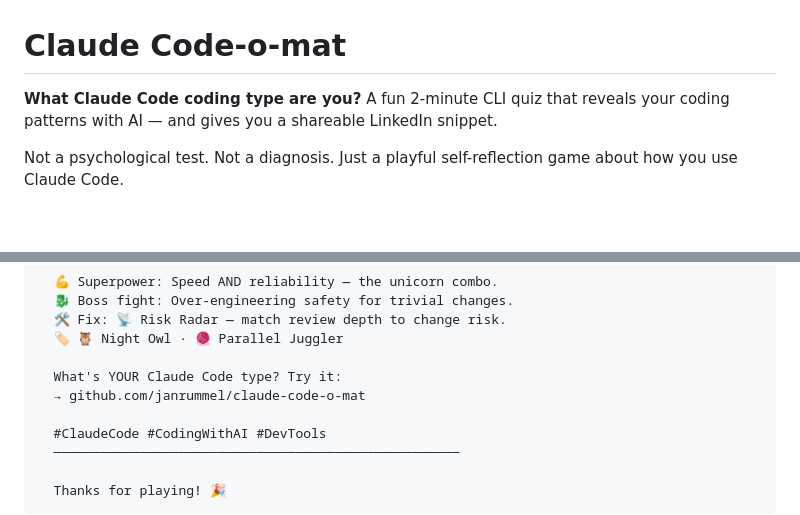
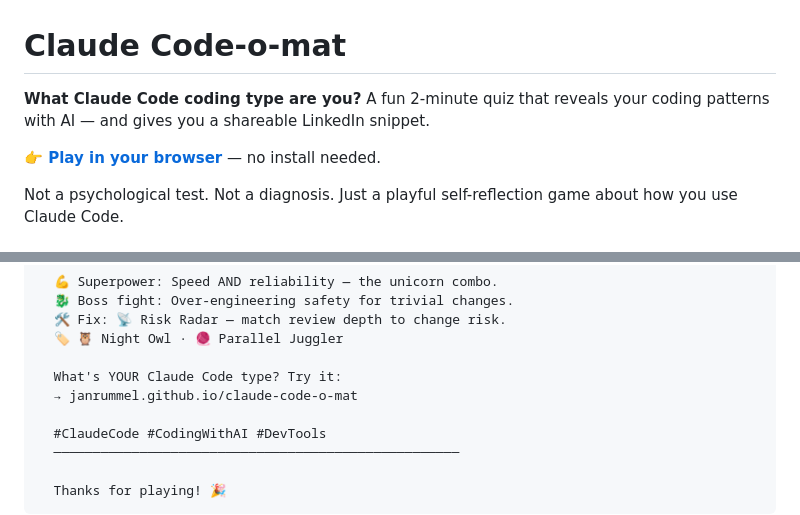
Before and after one commit to janrummel/claude-code-o-mat, a Markdown page: README.md, 2 parts joined by grey strips. Rendered like a GitHub page; blank space fills up the shorter version.

Commit message:
Add web version link to README
Browser link prominently placed near the top so visitors
can play immediately without installing anything.

Co-Authored-By: Claude Opus 4.6 <noreply@anthropic.com>

```diff
--- a/README.md
+++ b/README.md
@@ -1,6 +1,8 @@
 # Claude Code-o-mat
 
-**What Claude Code coding type are you?** A fun 2-minute CLI quiz that reveals your coding patterns with AI — and gives you a shareable LinkedIn snippet.
+**What Claude Code coding type are you?** A fun 2-minute quiz that reveals your coding patterns with AI — and gives you a shareable LinkedIn snippet.
+
+**👉 [Play in your browser](https://janrummel.github.io/claude-code-o-mat)** — no install needed.
 
 Not a psychological test. Not a diagnosis. Just a playful self-reflection game about how you use Claude Code.
 
@@ -93,7 +95,7 @@ That's it. No accounts, no API keys, no data sent anywhere.
   🏷️ 🦉 Night Owl · 🧶 Parallel Juggler
 
   What's YOUR Claude Code type? Try it:
-  → github.com/janrummel/claude-code-o-mat
+  → janrummel.github.io/claude-code-o-mat
 
   #ClaudeCode #CodingWithAI #DevTools
   ────────────────────────────────────────────────────
```
